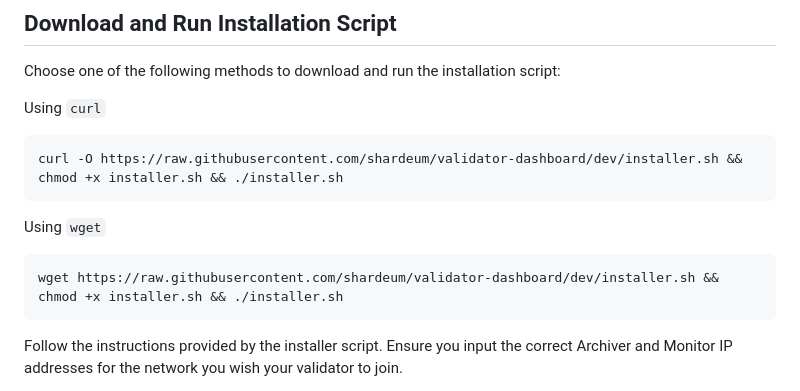
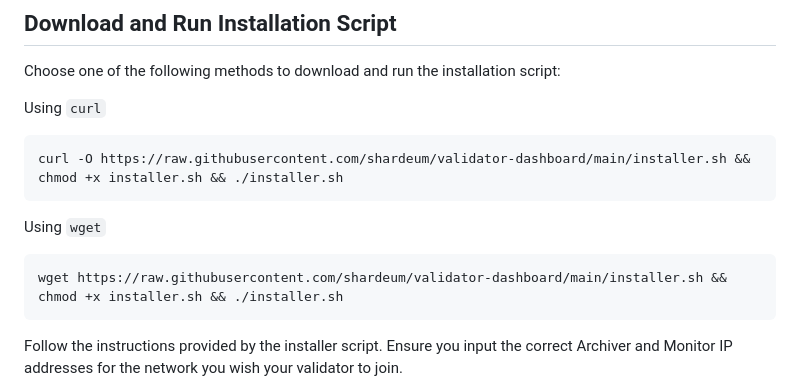
Before and after one commit to shardeum/validator-dashboard, a Markdown page: README.md, the part around the change. Drawn GitHub-style.

Commit message:
feat: change branch in readme for release

````diff
--- a/README.md
+++ b/README.md
@@ -88,13 +88,13 @@ Choose one of the following methods to download and run the installation script:
 Using `curl`
 
 ```bash
-curl -O https://raw.githubusercontent.com/shardeum/validator-dashboard/dev/installer.sh && chmod +x installer.sh && ./installer.sh
+curl -O https://raw.githubusercontent.com/shardeum/validator-dashboard/main/installer.sh && chmod +x installer.sh && ./installer.sh
 ```
 
 Using `wget`
 
 ```bash
-wget https://raw.githubusercontent.com/shardeum/validator-dashboard/dev/installer.sh && chmod +x installer.sh && ./installer.sh
+wget https://raw.githubusercontent.com/shardeum/validator-dashboard/main/installer.sh && chmod +x installer.sh && ./installer.sh
 ```
 
 Follow the instructions provided by the installer script. Ensure you input the correct Archiver and Monitor IP addresses for the network you wish your validator to join.
````
